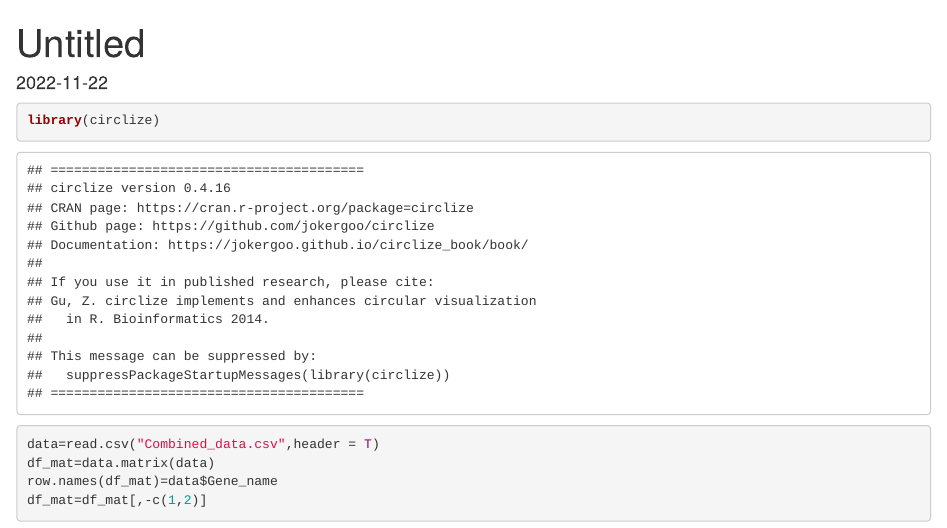
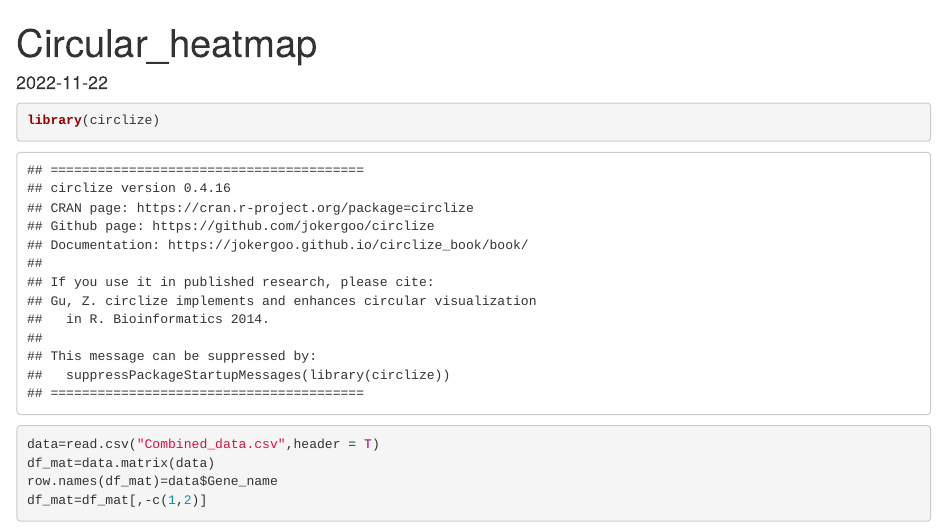
Before and after one commit to VenkateshLab/Circular-heat-map, an R Markdown document (Circular_heatMap.Rmd): the page in a window 1100 px wide, from its top. Rendered offline with R 4.5, knitr and Pandoc, with nearby package versions; some code elsewhere in the file could not run offline.

Commit message:
Update Circular_heatMap.Rmd

```diff
--- a/Circular_heatMap.Rmd
+++ b/Circular_heatMap.Rmd
@@ -1,5 +1,5 @@
 ---
-title: "Untitled"
+title: "Circular_heatmap"
 output: html_document
 date: "2022-11-22"
 ---
```
